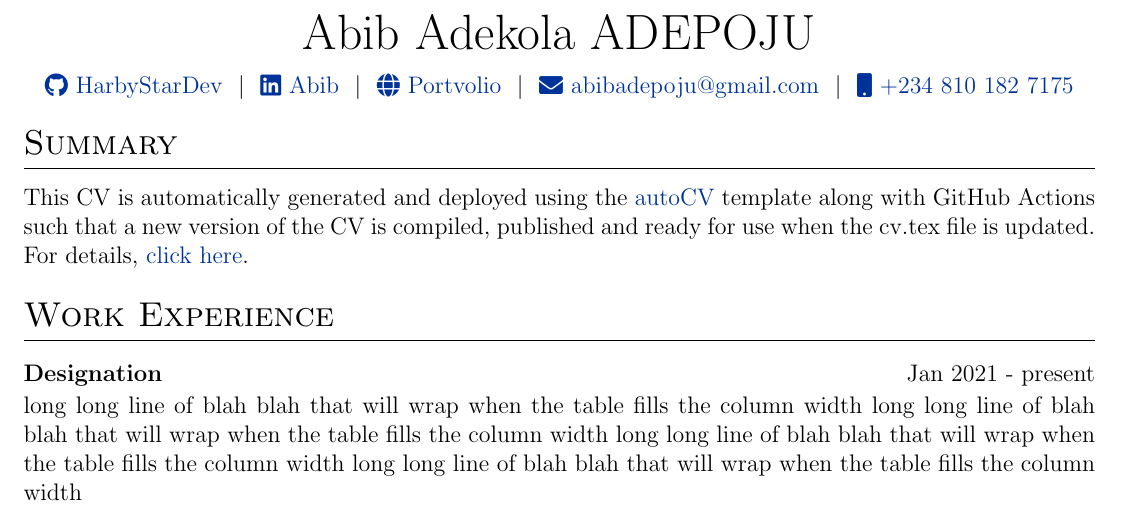
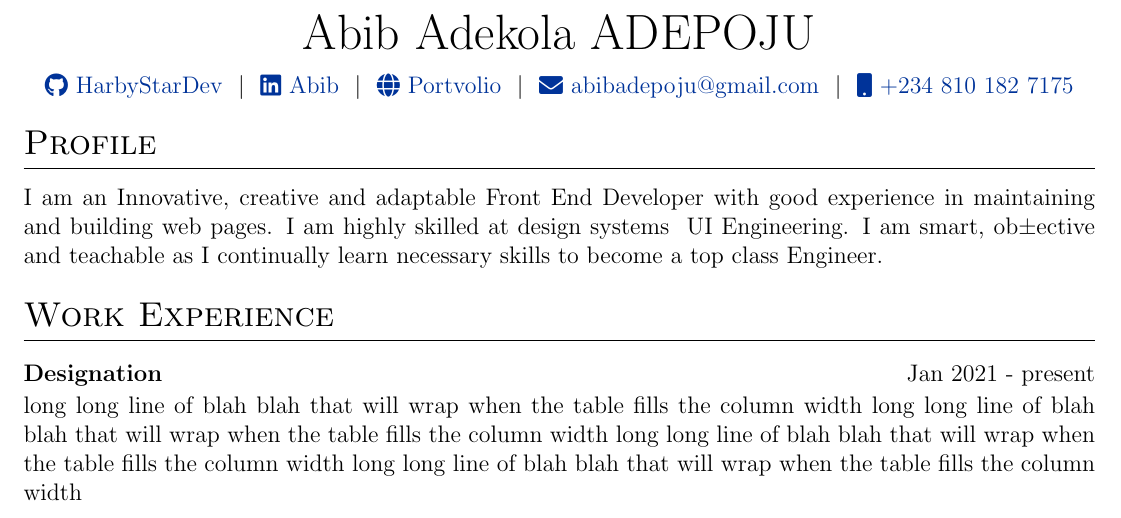
Before and after one commit to HarbyStarDev/Abib-CV, a LaTeX CV (cv.tex): part of the page, cut so that both start at the same text. Compiled offline with pdfLaTeX.

Commit message:
Update cv.tex

```diff
--- a/cv.tex
+++ b/cv.tex
@@ -155,8 +155,8 @@
 %----------------------------------------------------------------------------------------
 
 %Interests/ Keywords/ Summary
-\section{Summary}
-This CV is automatically generated and deployed using the \href{https://github.com/jitinnair1/autoCV}{autoCV} template along with GitHub Actions such that a new version of the CV is compiled, published and ready for use when the cv.tex file is updated. For details, \href{https://github.com/jitinnair1/autoCV}{click here}.
+\section{Profile}
+I am an Innovative, creative and adaptable Front End Developer with good experience in maintaining and building web pages. I am highly skilled at design systems & UI Engineering. I am smart, ob±ective and teachable as I continually learn necessary skills to become a top class Engineer.
 
 %Experience
 \section{Work Experience}
```
